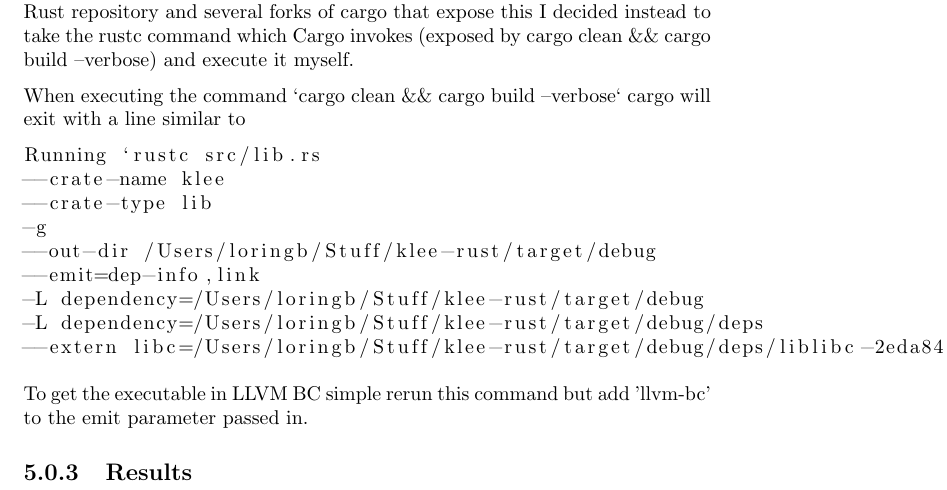
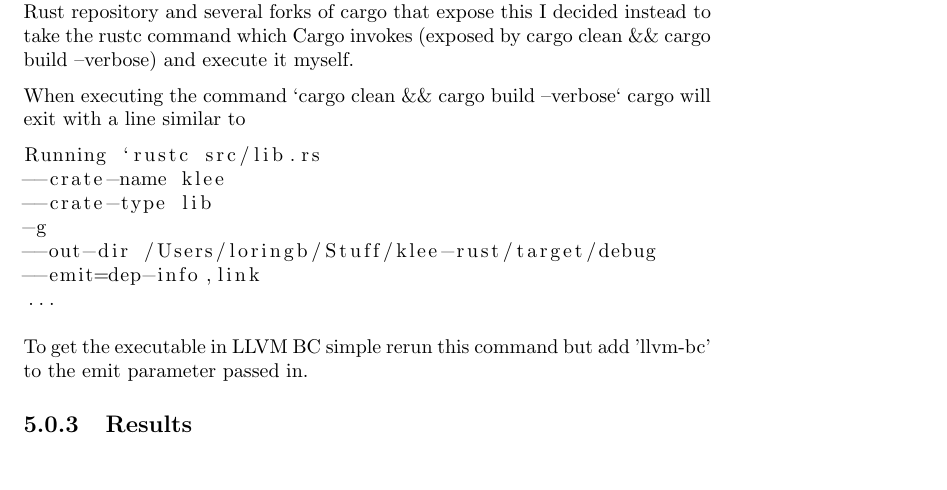
Before and after one commit to jawline/klee-rust, a LaTeX document (docs/report.tex): part of page 9 of 11, cut so that both start at the same text, the shorter picture padded with empty space. Compiled offline with pdfLaTeX.

Commit message:
Update report.tex

```diff
--- a/docs/report.tex
+++ b/docs/report.tex
@@ -174,9 +174,7 @@ Running `rustc src/lib.rs
 -g
 --out-dir /Users/loringb/Stuff/klee-rust/target/debug
 --emit=dep-info,link
--L dependency=/Users/loringb/Stuff/klee-rust/target/debug
--L dependency=/Users/loringb/Stuff/klee-rust/target/debug/deps
---extern libc=/Users/loringb/Stuff/klee-rust/target/debug/deps/liblibc-2eda841eb12a3090.rlib`
+...
 \end{lstlisting}
 
 To get the executable in LLVM BC simple rerun this command but add 'llvm-bc' to the emit parameter passed in.
```
